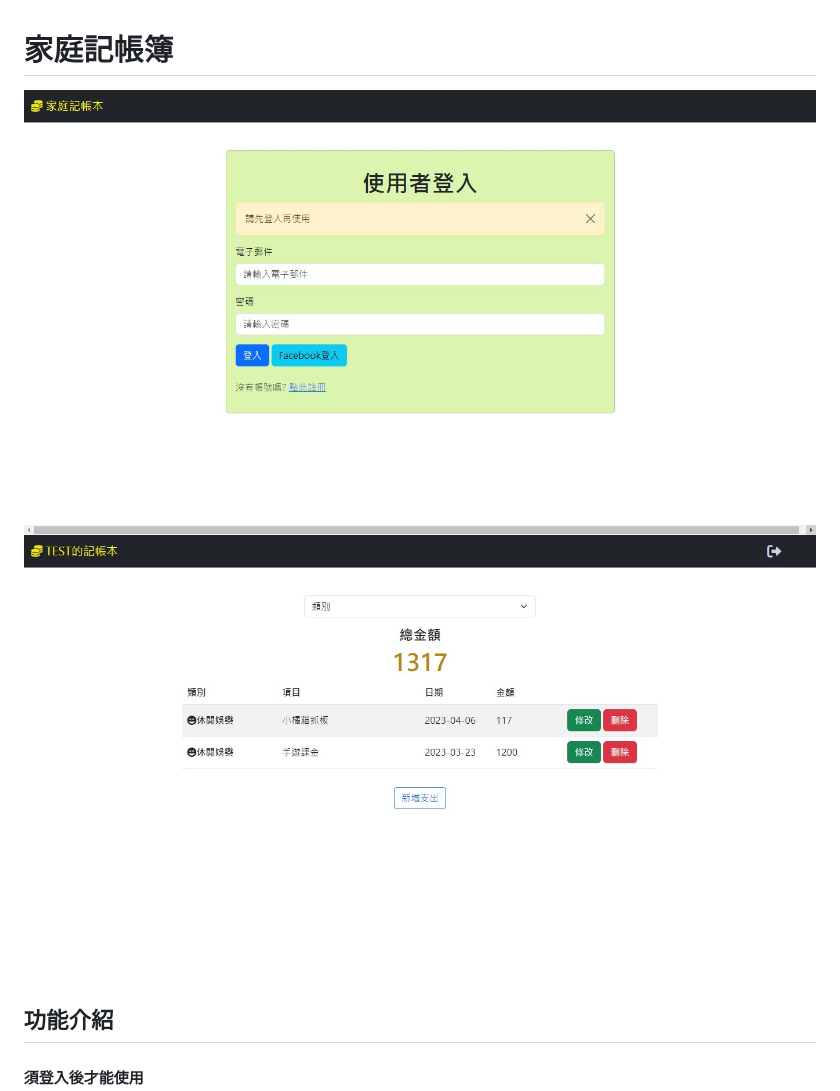
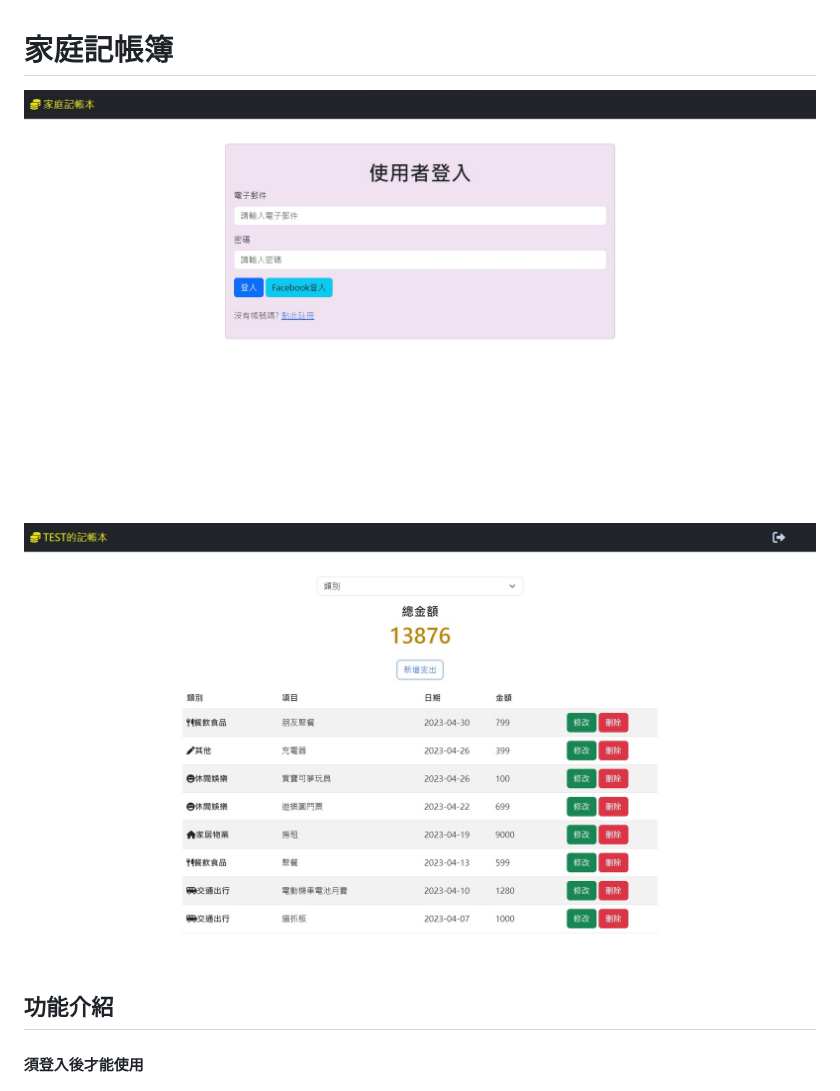
Before and after one commit to NeroKuraudius/expense-tracker, a Markdown page: README.md, the part around the change. GitHub-like rendering; pictures changed too: image/index_page.jpg (deleted), image/login_page.jpg (deleted), images/index_page.jpg (added).

Commit message:
modify: login-page color

```diff
--- a/README.md
+++ b/README.md
@@ -1,7 +1,7 @@
 # 家庭記帳簿
 
-![image](https://github.com/NeroKuraudius/expense-tracker/blob/main/image/login_page.jpg)
-![image](https://github.com/NeroKuraudius/expense-tracker/blob/main/image/index_page.jpg)
+![image](https://github.com/NeroKuraudius/expense-tracker/blob/main/images/login_page.jpg)
+![image](https://github.com/NeroKuraudius/expense-tracker/blob/main/images/index_page.jpg)
 
 
 ## 功能介紹
```
Also changed, not shown: 3 other files.
